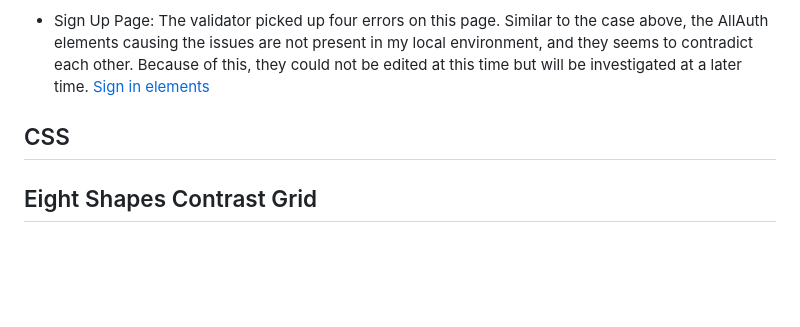
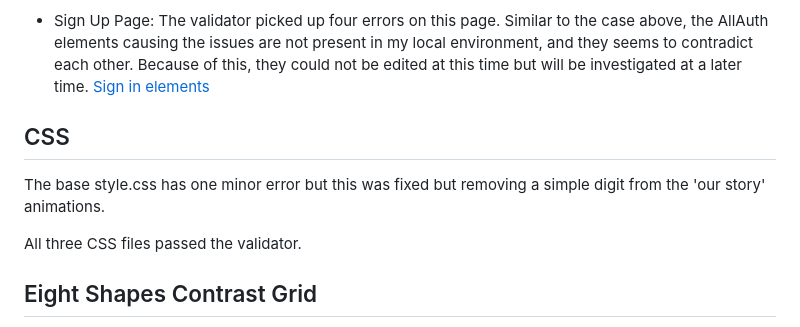
Before and after one commit to maevecrossan/la-luna, a Markdown page: TESTING.md, the part around the change. Rendered like a GitHub page; blank space fills up the shorter version.

Commit message:
Add CSS validator info.

```diff
--- a/TESTING.md
+++ b/TESTING.md
@@ -225,9 +225,11 @@ Below are some of the 'issues' raised by the W3 HTML validator.
 * Sign Up Page: The validator picked up four errors on this page. Similar to the case above, the AllAuth elements causing the issues are not present in my local environment, and they seems to contradict each other. Because of this, they could not be edited at this time but will be investigated at a later time.
 [Sign in elements](docs/testing/w3_signin.png)
 
-
 ## CSS
 
+The base style.css has one minor error but this was fixed but removing a simple digit from the 'our story' animations.
+
+All three CSS files passed the validator.
 
 
 ## Eight Shapes Contrast Grid
```
